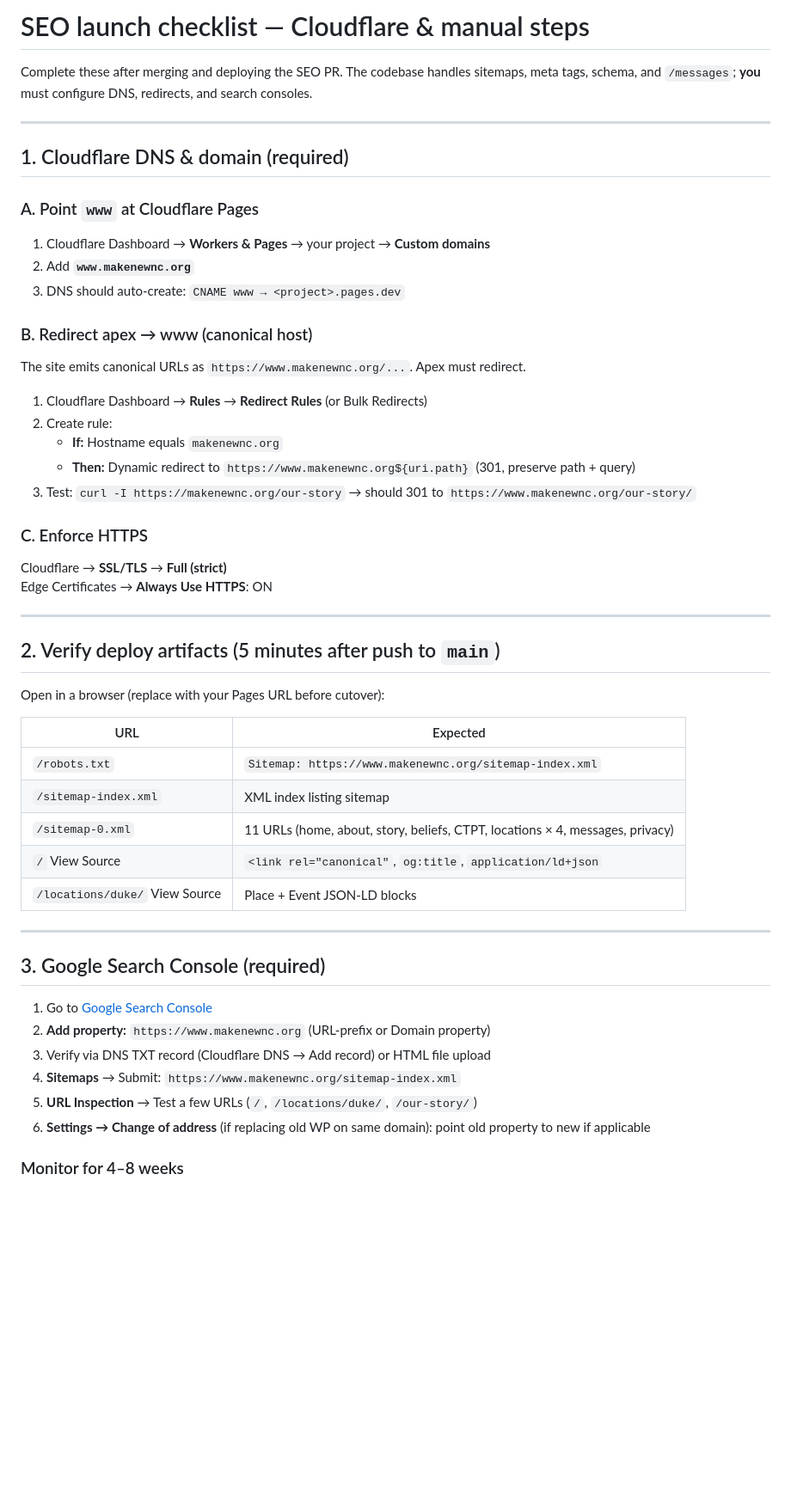
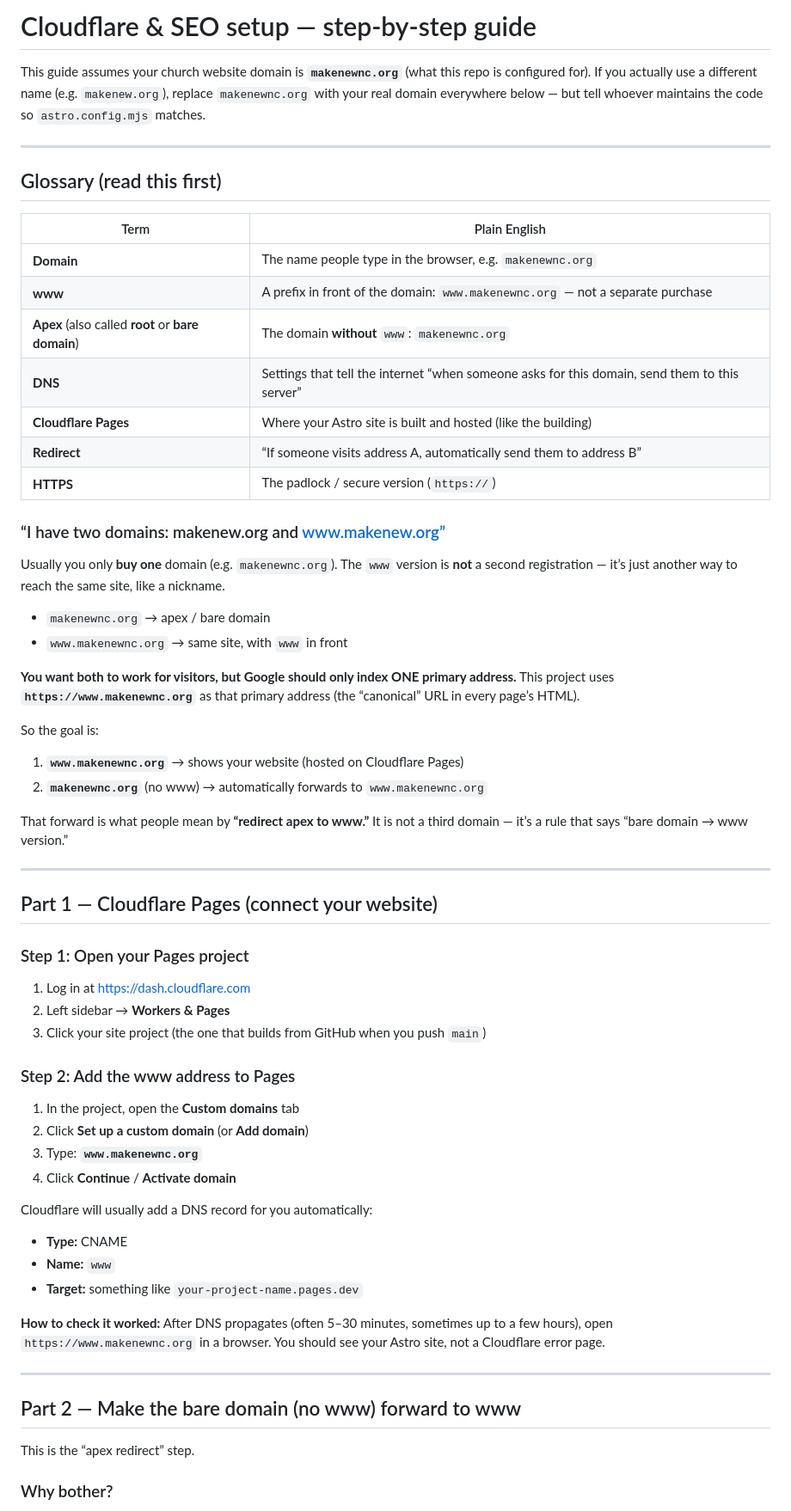
Before and after one commit to andyjuice/makenewnc, a Markdown page: docs/cloudflare-seo-checklist.md, the part around one of its changes. Shown at 86% size. Drawn GitHub-style; blank space fills up the shorter version.

Commit message:
Rewrite Cloudflare SEO checklist in plain language with domain glossary
Co-authored-by: Andy Ju <andyju99@gmail.com>

```diff
--- a/docs/cloudflare-seo-checklist.md
+++ b/docs/cloudflare-seo-checklist.md
@@ -1,56 +1,67 @@
-# SEO launch checklist — Cloudflare & manual steps
+# Cloudflare & SEO setup — step-by-step guide
 
-Complete these after merging and deploying the SEO PR. The codebase handles sitemaps, meta tags, schema, and `/messages`; **you** must configure DNS, redirects, and search consoles.
+This guide assumes your church website domain is **`makenewnc.org`** (what this repo is configured for). If you actually use a different name (e.g. `makenew.org`), replace `makenewnc.org` with your real domain everywhere below — but tell whoever maintains the code so `astro.config.mjs` matches.
 
 ---
 
-## 1. Cloudflare DNS & domain (required)
+## Glossary (read this first)
 
-### A. Point `www` at Cloudflare Pages
+| Term | Plain English |
+|------|----------------|
+| **Domain** | The name people type in the browser, e.g. `makenewnc.org` |
+| **www** | A prefix in front of the domain: `www.makenewnc.org` — not a separate purchase |
+| **Apex** (also called **root** or **bare domain**) | The domain **without** `www`: `makenewnc.org` |
+| **DNS** | Settings that tell the internet “when someone asks for this domain, send them to this server” |
+| **Cloudflare Pages** | Where your Astro site is built and hosted (like the building) |
+| **Redirect** | “If someone visits address A, automatically send them to address B” |
+| **HTTPS** | The padlock / secure version (`https://`) |
 
-1. Cloudflare Dashboard → **Workers & Pages** → your project → **Custom domains**
-2. Add **`www.makenewnc.org`**
-3. DNS should auto-create: `CNAME www → <project>.pages.dev`
+### “I have two domains: makenew.org and www.makenew.org”
 
-### B. Redirect apex → www (canonical host)
+Usually you only **buy one** domain (e.g. `makenewnc.org`). The `www` version is **not** a second registration — it’s just another way to reach the same site, like a nickname.
 
-The site emits canonical URLs as `https://www.makenewnc.org/...`. Apex must redirect.
+- `makenewnc.org` → apex / bare domain
+- `www.makenewnc.org` → same site, with `www` in front
 
-1. Cloudflare Dashboard → **Rules** → **Redirect Rules** (or Bulk Redirects)
-2. Create rule:
-   - **If:** Hostname equals `makenewnc.org`
-   - **Then:** Dynamic redirect to `https://www.makenewnc.org${uri.path}` (301, preserve path + query)
-3. Test: `curl -I https://makenewnc.org/our-story` → should 301 to `https://www.makenewnc.org/our-story/`
+**You want both to work for visitors, but Google should only index ONE primary address.** This project uses **`https://www.makenewnc.org`** as that primary address (the “canonical” URL in every page’s HTML).
 
-### C. Enforce HTTPS
+So the goal is:
 
-Cloudflare → **SSL/TLS** → **Full (strict)**
-Edge Certificates → **Always Use HTTPS**: ON
+1. **`www.makenewnc.org`** → shows your website (hosted on Cloudflare Pages)
+2. **`makenewnc.org`** (no www) → automatically forwards to `www.makenewnc.org`
+
+That forward is what people mean by **“redirect apex to www.”** It is not a third domain — it’s a rule that says “bare domain → www version.”
 
 ---
 
-## 2. Verify deploy artifacts (5 minutes after push to `main`)
+## Part 1 — Cloudflare Pages (connect your website)
 
-Open in a browser (replace with your Pages URL before cutover):
+### Step 1: Open your Pages project
 
-| URL | Expected |
-|-----|----------|
-| `/robots.txt` | `Sitemap: https://www.makenewnc.org/sitemap-index.xml` |
-| `/sitemap-index.xml` | XML index listing sitemap |
-| `/sitemap-0.xml` | 11 URLs (home, about, story, beliefs, CTPT, locations × 4, messages, privacy) |
-| `/` View Source | `<link rel="canonical"`, `og:title`, `application/ld+json` |
-| `/locations/duke/` View Source | Place + Event JSON-LD blocks |
+1. Log in at [https://dash.cloudflare.com](https://dash.cloudflare.com)
+2. Left sidebar → **Workers & Pages**
+3. Click your site project (the one that builds from GitHub when you push `main`)
+
+### Step 2: Add the www address to Pages
+
+1. In the project, open the **Custom domains** tab
+2. Click **Set up a custom domain** (or **Add domain**)
+3. Type: **`www.makenewnc.org`**
+4. Click **Continue** / **Activate domain**
+
+Cloudflare will usually add a DNS record for you automatically:
+
+- **Type:** CNAME
+- **Name:** `www`
+- **Target:** something like `your-project-name.pages.dev`
+
+**How to check it worked:** After DNS propagates (often 5–30 minutes, sometimes up to a few hours), open `https://www.makenewnc.org` in a browser. You should see your Astro site, not a Cloudflare error page.
 
 ---
 
-## 3. Google Search Console (required)
+## Part 2 — Make the bare domain (no www) forward to www
 
-1. Go to [Google Search Console](https://search.google.com/search-console)
-2. **Add property:** `https://www.makenewnc.org` (URL-prefix or Domain property)
-3. Verify via DNS TXT record (Cloudflare DNS → Add record) or HTML file upload
-4. **Sitemaps** → Submit: `https://www.makenewnc.org/sitemap-index.xml`
-5. **URL Inspection** → Test a few URLs (`/`, `/locations/duke/`, `/our-story/`)
-6. **Settings → Change of address** (if replacing old WP on same domain): point old property to new if applicable
+This is the “apex redirect” step.
 
-### Monitor for 4–8 weeks
+### Why bother?
 
```
Also changed, not shown: other parts of docs/cloudflare-seo-checklist.md (+105 -53 lines).
